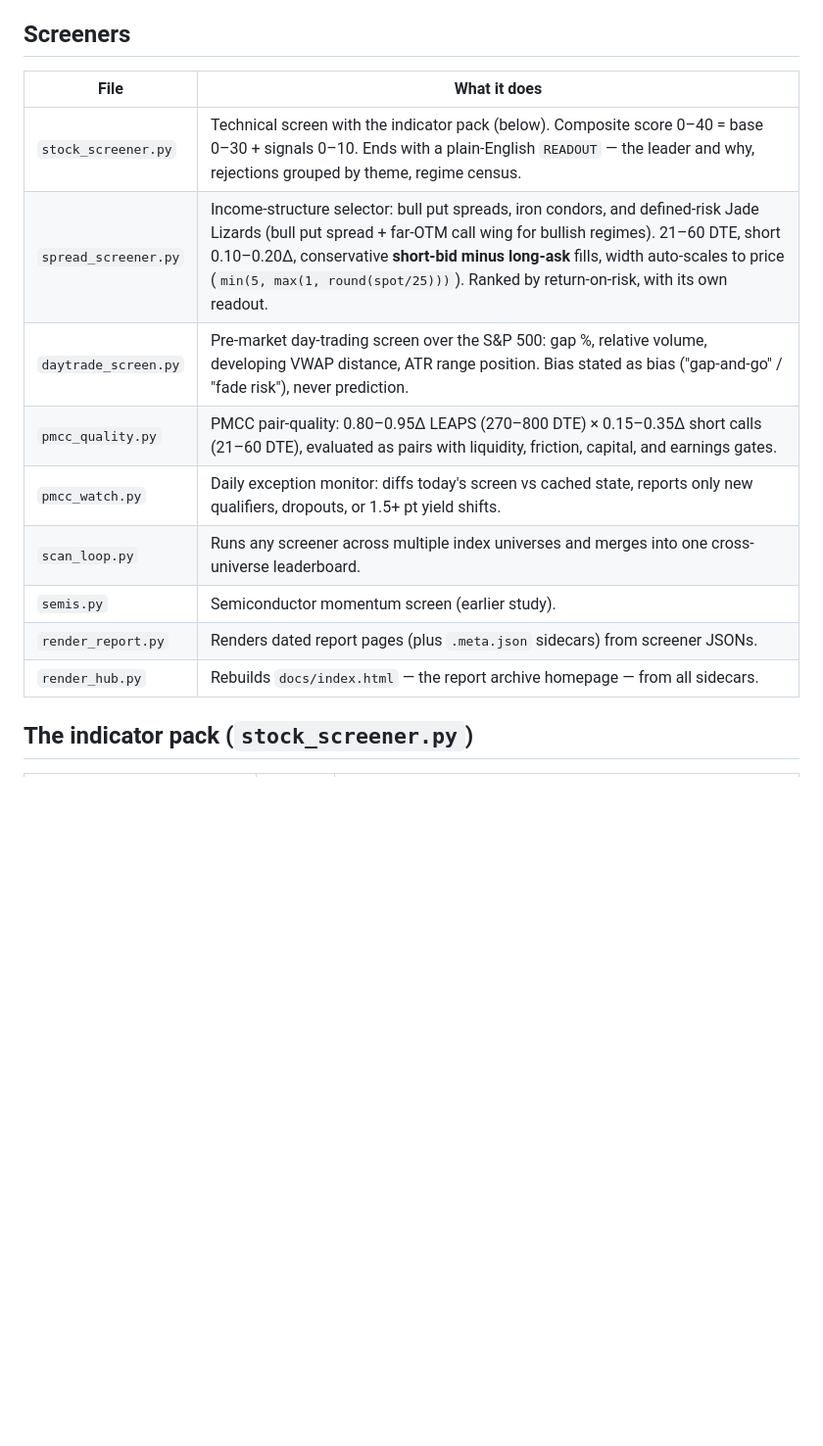
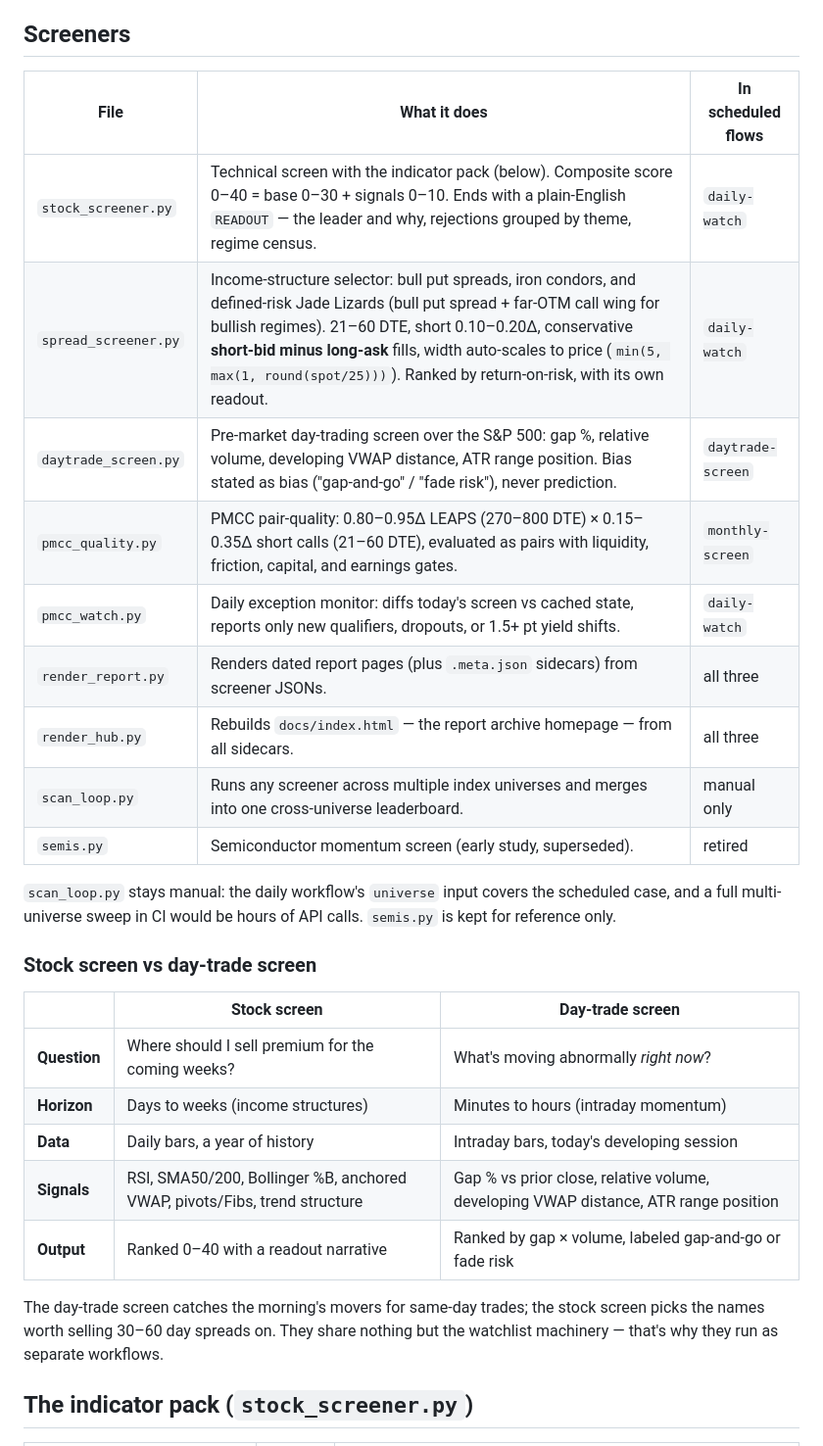
Before and after one commit to OpenAIMP/amuse, a Markdown page: README.md, the part around the change. Shown at 98% size. GitHub-like rendering; blank space fills up the shorter version.

Commit message:
README: flow coverage column, stock vs day-trade comparison

```diff
--- a/README.md
+++ b/README.md
@@ -50,17 +50,36 @@ profit. A quiet screen (no qualifiers) is a correct output, not a malfunction
 
 ## Screeners
 
-| File | What it does |
-|---|---|
-| `stock_screener.py` | Technical screen with the indicator pack (below). Composite score 0–40 = base 0–30 + signals 0–10. Ends with a plain-English `READOUT` — the leader and why, rejections grouped by theme, regime census. |
-| `spread_screener.py` | Income-structure selector: bull put spreads, iron condors, and defined-risk Jade Lizards (bull put spread + far-OTM call wing for bullish regimes). 21–60 DTE, short 0.10–0.20Δ, conservative **short-bid minus long-ask** fills, width auto-scales to price (`min(5, max(1, round(spot/25)))`). Ranked by return-on-risk, with its own readout. |
-| `daytrade_screen.py` | Pre-market day-trading screen over the S&P 500: gap %, relative volume, developing VWAP distance, ATR range position. Bias stated as bias ("gap-and-go" / "fade risk"), never prediction. |
-| `pmcc_quality.py` | PMCC pair-quality: 0.80–0.95Δ LEAPS (270–800 DTE) × 0.15–0.35Δ short calls (21–60 DTE), evaluated as pairs with liquidity, friction, capital, and earnings gates. |
-| `pmcc_watch.py` | Daily exception monitor: diffs today's screen vs cached state, reports only new qualifiers, dropouts, or 1.5+ pt yield shifts. |
-| `scan_loop.py` | Runs any screener across multiple index universes and merges into one cross-universe leaderboard. |
-| `semis.py` | Semiconductor momentum screen (earlier study). |
-| `render_report.py` | Renders dated report pages (plus `.meta.json` sidecars) from screener JSONs. |
-| `render_hub.py` | Rebuilds `docs/index.html` — the report archive homepage — from all sidecars. |
+| File | What it does | In scheduled flows |
+|---|---|---|
+| `stock_screener.py` | Technical screen with the indicator pack (below). Composite score 0–40 = base 0–30 + signals 0–10. Ends with a plain-English `READOUT` — the leader and why, rejections grouped by theme, regime census. | `daily-watch` |
+| `spread_screener.py` | Income-structure selector: bull put spreads, iron condors, and defined-risk Jade Lizards (bull put spread + far-OTM call wing for bullish regimes). 21–60 DTE, short 0.10–0.20Δ, conservative **short-bid minus long-ask** fills, width auto-scales to price (`min(5, max(1, round(spot/25)))`). Ranked by return-on-risk, with its own readout. | `daily-watch` |
+| `daytrade_screen.py` | Pre-market day-trading screen over the S&P 500: gap %, relative volume, developing VWAP distance, ATR range position. Bias stated as bias ("gap-and-go" / "fade risk"), never prediction. | `daytrade-screen` |
+| `pmcc_quality.py` | PMCC pair-quality: 0.80–0.95Δ LEAPS (270–800 DTE) × 0.15–0.35Δ short calls (21–60 DTE), evaluated as pairs with liquidity, friction, capital, and earnings gates. | `monthly-screen` |
+| `pmcc_watch.py` | Daily exception monitor: diffs today's screen vs cached state, reports only new qualifiers, dropouts, or 1.5+ pt yield shifts. | `daily-watch` |
+| `render_report.py` | Renders dated report pages (plus `.meta.json` sidecars) from screener JSONs. | all three |
+| `render_hub.py` | Rebuilds `docs/index.html` — the report archive homepage — from all sidecars. | all three |
+| `scan_loop.py` | Runs any screener across multiple index universes and merges into one cross-universe leaderboard. | manual only |
+| `semis.py` | Semiconductor momentum screen (early study, superseded). | retired |
+
+`scan_loop.py` stays manual: the daily workflow's `universe` input covers the
+scheduled case, and a full multi-universe sweep in CI would be hours of API
+calls. `semis.py` is kept for reference only.
+
+### Stock screen vs day-trade screen
+
+| | Stock screen | Day-trade screen |
+|---|---|---|
+| **Question** | Where should I sell premium for the coming weeks? | What's moving abnormally *right now*? |
+| **Horizon** | Days to weeks (income structures) | Minutes to hours (intraday momentum) |
+| **Data** | Daily bars, a year of history | Intraday bars, today's developing session |
+| **Signals** | RSI, SMA50/200, Bollinger %B, anchored VWAP, pivots/Fibs, trend structure | Gap % vs prior close, relative volume, developing VWAP distance, ATR range position |
+| **Output** | Ranked 0–40 with a readout narrative | Ranked by gap × volume, labeled gap-and-go or fade risk |
+
+The day-trade screen catches the morning's movers for same-day trades; the
+stock screen picks the names worth selling 30–60 day spreads on. They share
+nothing but the watchlist machinery — that's why they run as separate
+workflows.
 
 ## The indicator pack (`stock_screener.py`)
 
```
